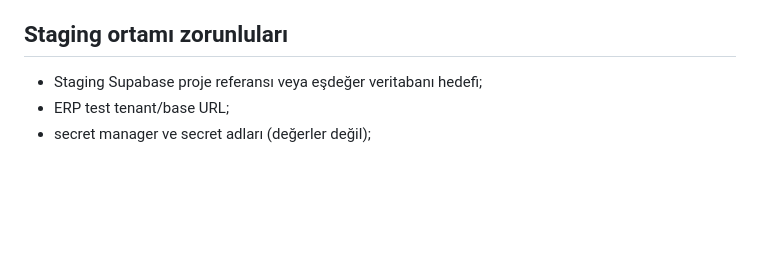
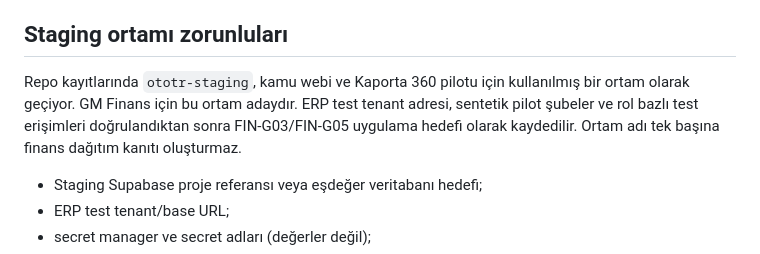
Before and after one commit to samivolkan/OTOTR-FRANCHISE-MASTER, a Markdown page: docs/finance/erp-staging-mapping-intake.md, the part around the change. GitHub-like rendering; blank space fills up the shorter version.

Commit message:
docs(finance): identify shared staging candidate and missing inputs

```diff
--- a/docs/finance/erp-staging-mapping-intake.md
+++ b/docs/finance/erp-staging-mapping-intake.md
@@ -39,6 +39,8 @@ ERP sunucusundaki olay işleyicisi, yetkili şube eşlemesini tamamladıktan son
 
 ## Staging ortamı zorunluları
 
+Repo kayıtlarında `ototr-staging`, kamu webi ve Kaporta 360 pilotu için kullanılmış bir ortam olarak geçiyor. GM Finans için bu ortam adaydır. ERP test tenant adresi, sentetik pilot şubeler ve rol bazlı test erişimleri doğrulandıktan sonra FIN-G03/FIN-G05 uygulama hedefi olarak kaydedilir. Ortam adı tek başına finans dağıtım kanıtı oluşturmaz.
+
 - Staging Supabase proje referansı veya eşdeğer veritabanı hedefi;
 - ERP test tenant/base URL;
 - secret manager ve secret adları (değerler değil);
```
